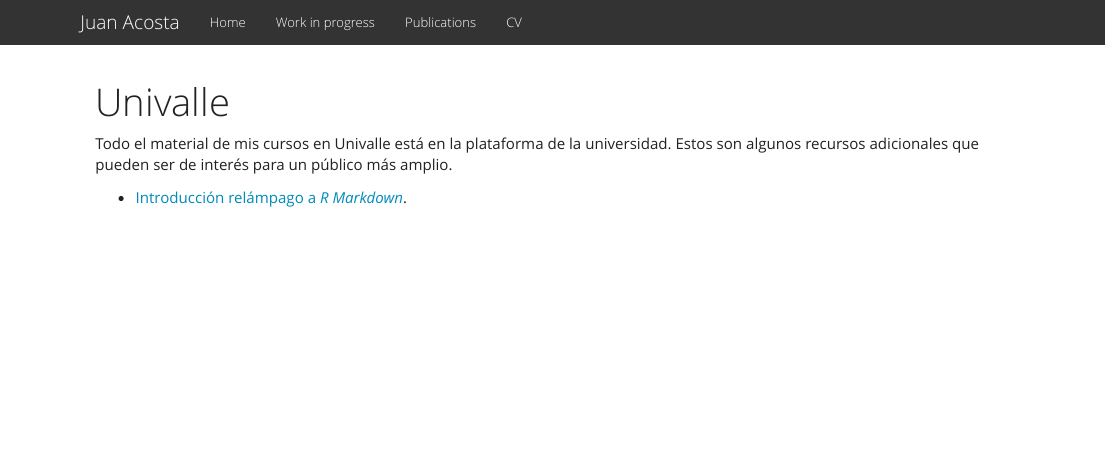
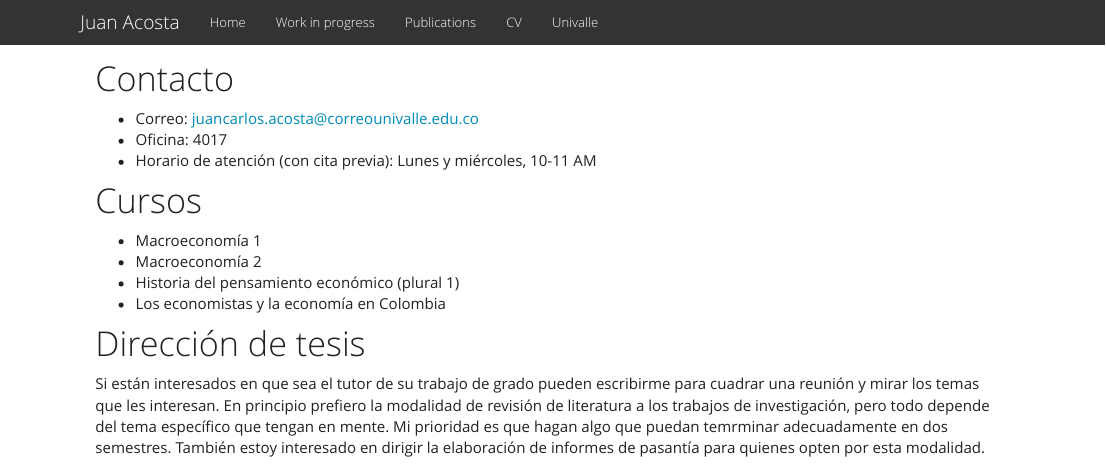
Before and after one commit to jcaacostamacia/Website, an R Markdown document (univalle.Rmd): the page in a window 1100 px wide, from its top. Rendered offline with R 4.5, knitr and Pandoc, with nearby package versions; a font, style sheet, LaTeX package, included part or bibliography that could not be used is replaced or left out.

Commit message:
Update
Updated cv, pubs, and created the univalle tab.

```diff
--- a/_site.yml
+++ b/_site.yml
@@ -10,8 +10,8 @@
       href: publications.html
     - text: "CV"
       href: https://jcaacostamacia.github.io/Website/Acosta_CV_English.pdf
-    #- text: "Univalle"
-    #  href: univalle.html
+    - text: "Univalle"
+      href: univalle.html
 output:
   html_document:
     css: columns.css
--- a/univalle.Rmd
+++ b/univalle.Rmd
@@ -1,6 +1,21 @@
 ---
-title: "Univalle"
+title: ""
 ---
-Todo el material de mis cursos en Univalle está en la plataforma de la universidad. Estos son algunos recursos adicionales que pueden ser de interés para un público más amplio.
 
-- [Introducción relámpago a *R Markdown*](IntroRMD.html).
+<!-- - [Introducción relámpago a *R Markdown*](IntroRMD.html). -->
+
+# Contacto
+- Correo: juancarlos.acosta@correounivalle.edu.co
+- Oficina: 4017
+- Horario de atención (con cita previa): Lunes y miércoles, 10-11 AM
+
+
+# Cursos
+- Macroeconomía 1
+- Macroeconomía 2
+- Historia del pensamiento económico (plural 1)
+- Los economistas y la economía en Colombia
+
+
+# Dirección de tesis
+Si están interesados en que sea el tutor de su trabajo de grado pueden escribirme para cuadrar una reunión y mirar los temas que les interesan. En principio prefiero la modalidad de revisión de literatura a los trabajos de investigación, pero todo depende del tema específico que tengan en mente. Mi prioridad es que hagan algo que puedan temrminar adecuadamente en dos semestres. También estoy interesado en dirigir la elaboración de informes de pasantía para quienes opten por esta modalidad.
```
Also changed, not shown: publications.Rmd (+1 -1 lines), Acosta_CV_English.pdf, 9 other files.
